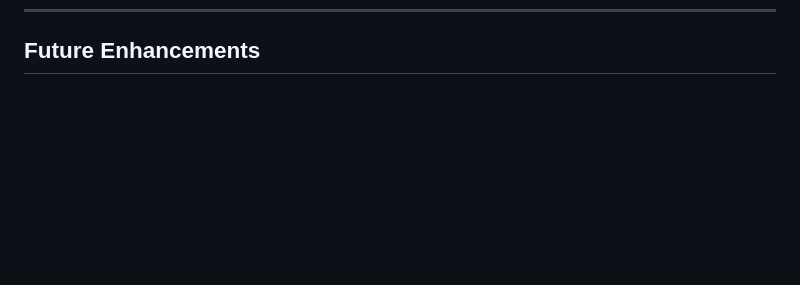
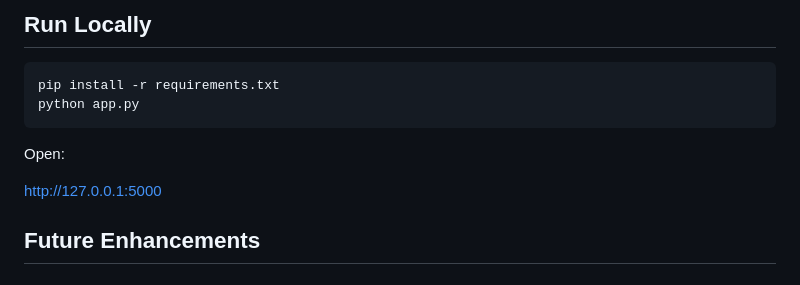
Before and after one commit to nagaraj-frontend/SmartHire-AI-Resume-Screening-System, a Markdown page: README.md, the part around one of its changes. Drawn GitHub-style; blank space fills up the shorter version.

````diff
--- a/README.md
+++ b/README.md
@@ -80,3 +94,15 @@ Through this project, I gained hands-on experience in:
+## Run Locally
+
+```bash
+pip install -r requirements.txt
+python app.py
+```
+
+Open:
+
+http://127.0.0.1:5000
+
+
 ## Future Enhancements
 
 ### AI-Based Skill Extraction
````
Also changed, not shown: other parts of README.md (+14 -0 lines).
